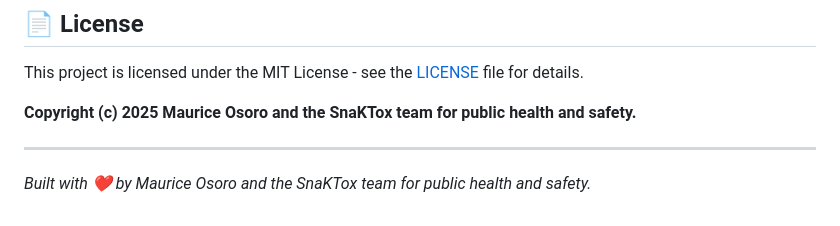
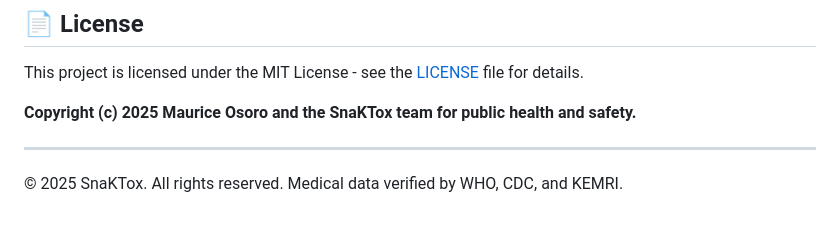
Before and after one commit to MauriceOS/snaktox, a Markdown page: README.md, the part around the change. Rendered like a GitHub page.

Commit message:
Update README copyright notice
- Replace personal attribution with official SnaKTox copyright
- Add medical data verification by WHO, CDC, and KEMRI
- Maintain professional branding and credibility
- Emphasize verified medical sources

```diff
--- a/README.md
+++ b/README.md
@@ -243,4 +243,4 @@ This project is licensed under the MIT License - see the [LICENSE](LICENSE) file
 
 ---
 
-*Built with ❤️ by Maurice Osoro and the SnaKTox team for public health and safety.*
+© 2025 SnaKTox. All rights reserved. Medical data verified by WHO, CDC, and KEMRI.
```
